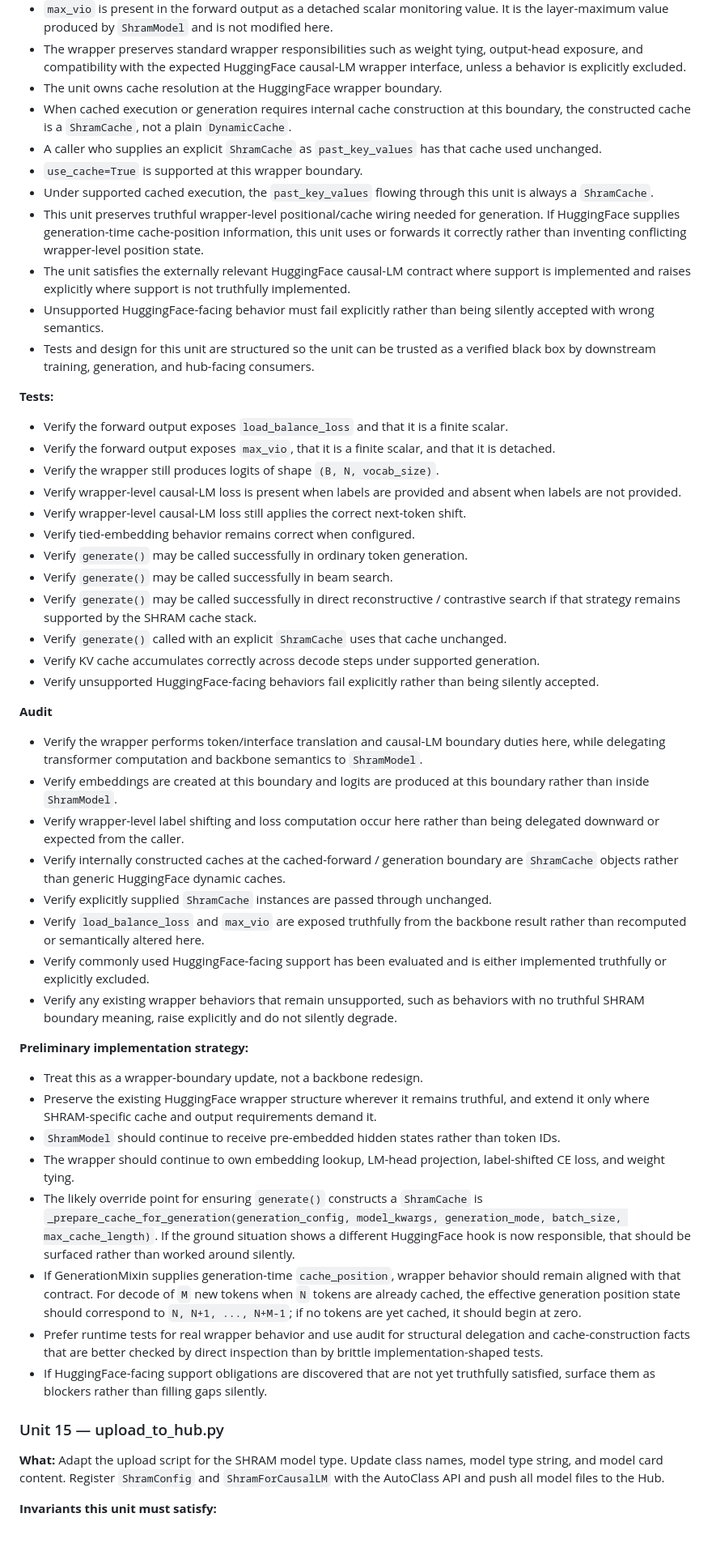
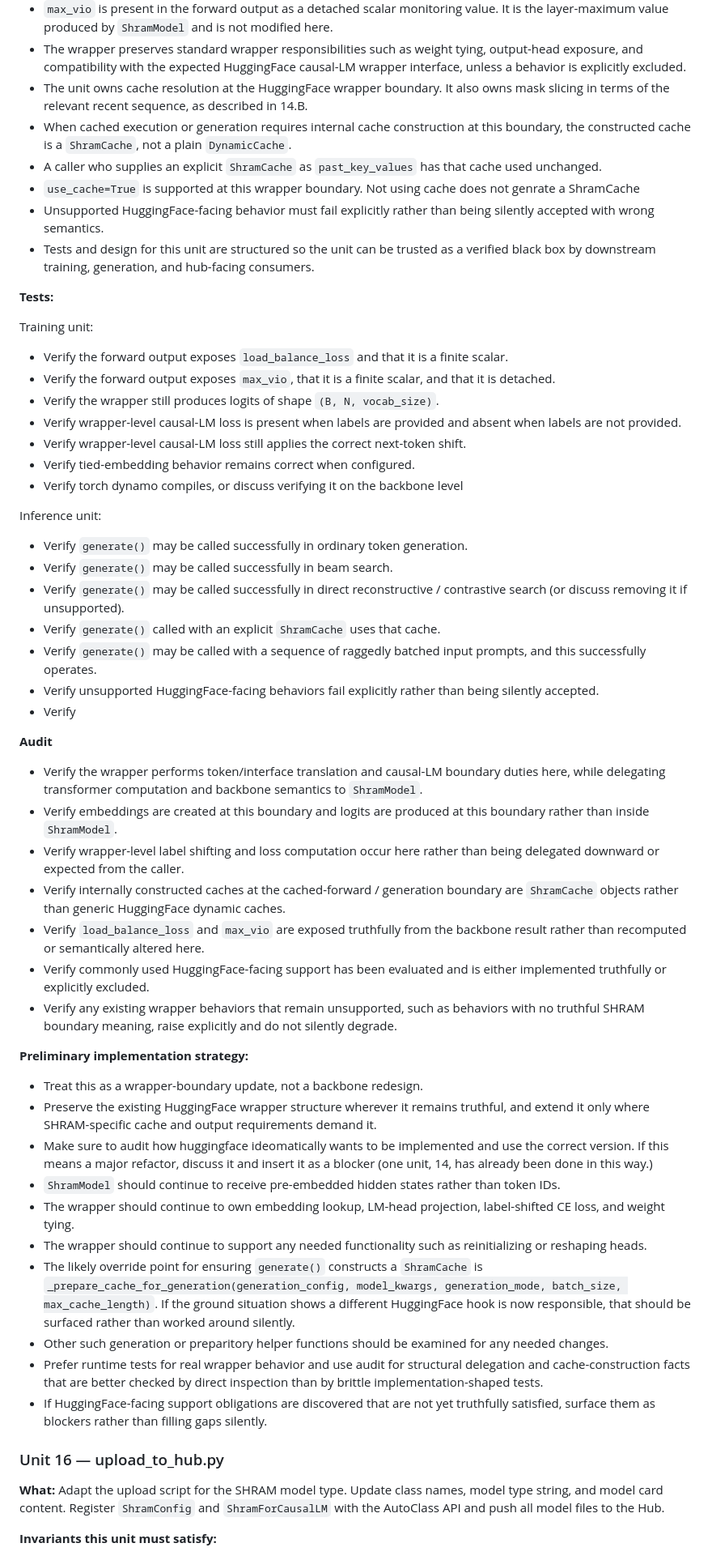
Before and after one commit to smithblack-0/advanced-transformers-lib, a Markdown page: src/shram/plan.md, the part around one of its changes. Shown at 81% size. GitHub-like rendering; blank space fills up the shorter version.

Commit message:
Update plan for stage 15

```diff
--- a/src/shram/plan.md
+++ b/src/shram/plan.md
@@ -1627,30 +1624,33 @@ This unit should preserve delegation wherever possible. Transformer computation,
 - `load_balance_loss` is present in the forward output as a scalar auxiliary training value. The training loop is responsible for the paper's scaling weight; this model does not apply it.
 - `max_vio` is present in the forward output as a detached scalar monitoring value. It is the layer-maximum value produced by `ShramModel` and is not modified here.
 - The wrapper preserves standard wrapper responsibilities such as weight tying, output-head exposure, and compatibility with the expected HuggingFace causal-LM wrapper interface, unless a behavior is explicitly excluded.
-- The unit owns cache resolution at the HuggingFace wrapper boundary.
+- The unit owns cache resolution at the HuggingFace wrapper boundary. It also owns mask slicing in terms of the relevant recent sequence, as described in 14.B.
 - When cached execution or generation requires internal cache construction at this boundary, the constructed cache is a `ShramCache`, not a plain `DynamicCache`.
 - A caller who supplies an explicit `ShramCache` as `past_key_values` has that cache used unchanged.
-- `use_cache=True` is supported at this wrapper boundary.
-- Under supported cached execution, the `past_key_values` flowing through this unit is always a `ShramCache`.
-- This unit preserves truthful wrapper-level positional/cache wiring needed for generation. If HuggingFace supplies generation-time cache-position information, this unit uses or forwards it correctly rather than inventing conflicting wrapper-level position state.
-- The unit satisfies the externally relevant HuggingFace causal-LM contract where support is implemented and raises explicitly where support is not truthfully implemented.
+- `use_cache=True` is supported at this wrapper boundary. Not using cache does not genrate a ShramCache
 - Unsupported HuggingFace-facing behavior must fail explicitly rather than being silently accepted with wrong semantics.
 - Tests and design for this unit are structured so the unit can be trusted as a verified black box by downstream training, generation, and hub-facing consumers.
 
 **Tests:**
 
+Training unit:
 - Verify the forward output exposes `load_balance_loss` and that it is a finite scalar.
 - Verify the forward output exposes `max_vio`, that it is a finite scalar, and that it is detached.
 - Verify the wrapper still produces logits of shape `(B, N, vocab_size)`.
 - Verify wrapper-level causal-LM loss is present when labels are provided and absent when labels are not provided.
 - Verify wrapper-level causal-LM loss still applies the correct next-token shift.
 - Verify tied-embedding behavior remains correct when configured.
+- Verify torch dynamo compiles, or discuss verifying it on the backbone level
+
+Inference unit:
+
 - Verify `generate()` may be called successfully in ordinary token generation.
 - Verify `generate()` may be called successfully in beam search.
-- Verify `generate()` may be called successfully in direct reconstructive / contrastive search if that strategy remains supported by the SHRAM cache stack.
-- Verify `generate()` called with an explicit `ShramCache` uses that cache unchanged.
-- Verify KV cache accumulates correctly across decode steps under supported generation.
+- Verify `generate()` may be called successfully in direct reconstructive / contrastive search (or discuss removing it if unsupported).
+- Verify `generate()` called with an explicit `ShramCache` uses that cache.
+- Verify `generate()` may be called with a sequence of raggedly batched input prompts, and this successfully operates.
 - Verify unsupported HuggingFace-facing behaviors fail explicitly rather than being silently accepted.
+- Verify
 
 **Audit**
 
@@ -1658,7 +1658,6 @@ This unit should preserve delegation wherever possible. Transformer computation,
 - Verify embeddings are created at this boundary and logits are produced at this boundary rather than inside `ShramModel`.
 - Verify wrapper-level label shifting and loss computation occur here rather than being delegated downward or expected from the caller.
 - Verify internally constructed caches at the cached-forward / generation boundary are `ShramCache` objects rather than generic HuggingFace dynamic caches.
-- Verify explicitly supplied `ShramCache` instances are passed through unchanged.
 - Verify `load_balance_loss` and `max_vio` are exposed truthfully from the backbone result rather than recomputed or semantically altered here.
 - Verify commonly used HuggingFace-facing support has been evaluated and is either implemented truthfully or explicitly excluded.
 - Verify any existing wrapper behaviors that remain unsupported, such as behaviors with no truthful SHRAM boundary meaning, raise explicitly and do not silently degrade.
@@ -1667,14 +1666,16 @@ This unit should preserve delegation wherever possible. Transformer computation,
 
 - Treat this as a wrapper-boundary update, not a backbone redesign.
 - Preserve the existing HuggingFace wrapper structure wherever it remains truthful, and extend it only where SHRAM-specific cache and output requirements demand it.
+- Make sure to audit how huggingface ideomatically wants to be implemented and use the correct version. If this means a major refactor, discuss it and insert it as a blocker (one unit, 14, has already been done in this way.)
 - `ShramModel` should continue to receive pre-embedded hidden states rather than token IDs.
 - The wrapper should continue to own embedding lookup, LM-head projection, label-shifted CE loss, and weight tying.
+- The wrapper should continue to support any needed functionality such as reinitializing or reshaping heads.
 - The likely override point for ensuring `generate()` constructs a `ShramCache` is `_prepare_cache_for_generation(generation_config, model_kwargs, generation_mode, batch_size, max_cache_length)`. If the ground situation shows a different HuggingFace hook is now responsible, that should be surfaced rather than worked around silently.
-- If GenerationMixin supplies generation-time `cache_position`, wrapper behavior should remain aligned with that contract. For decode of `M` new tokens when `N` tokens are already cached, the effective generation position state should correspond to `N, N+1, ..., N+M-1`; if no tokens are yet cached, it should begin at zero.
+- Other such generation or preparitory helper functions should be examined for any needed changes.
 - Prefer runtime tests for real wrapper behavior and use audit for structural delegation and cache-construction facts that are better checked by direct inspection than by brittle implementation-shaped tests.
 - If HuggingFace-facing support obligations are discovered that are not yet truthfully satisfied, surface them as blockers rather than filling gaps silently.
 
-### Unit 15 — upload_to_hub.py
+### Unit 16 — upload_to_hub.py
 
 **What:** Adapt the upload script for the SHRAM model type. Update class names, model type
 string, and model card content. Register `ShramConfig` and `ShramForCausalLM` with the AutoClass
```
Also changed, not shown: other parts of src/shram/plan.md (+5 -8 lines).
